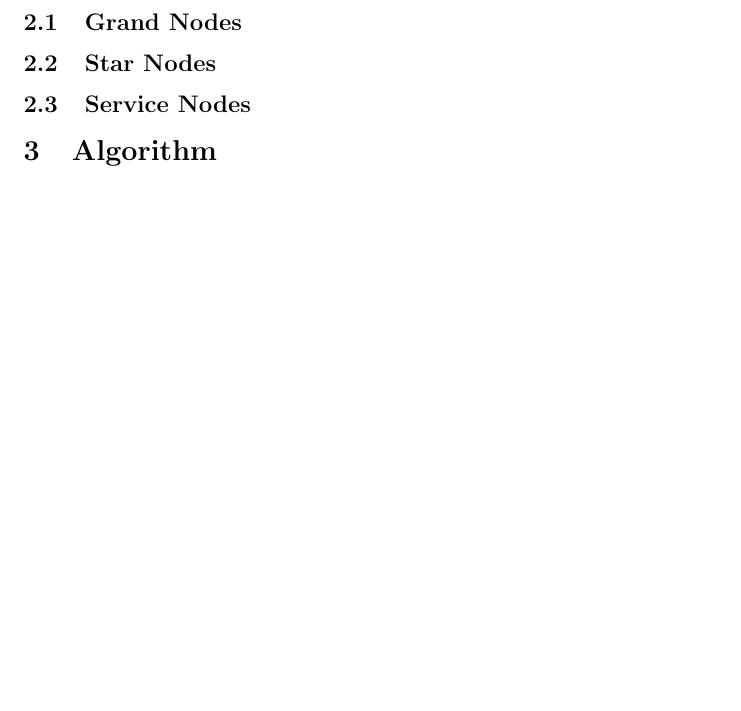
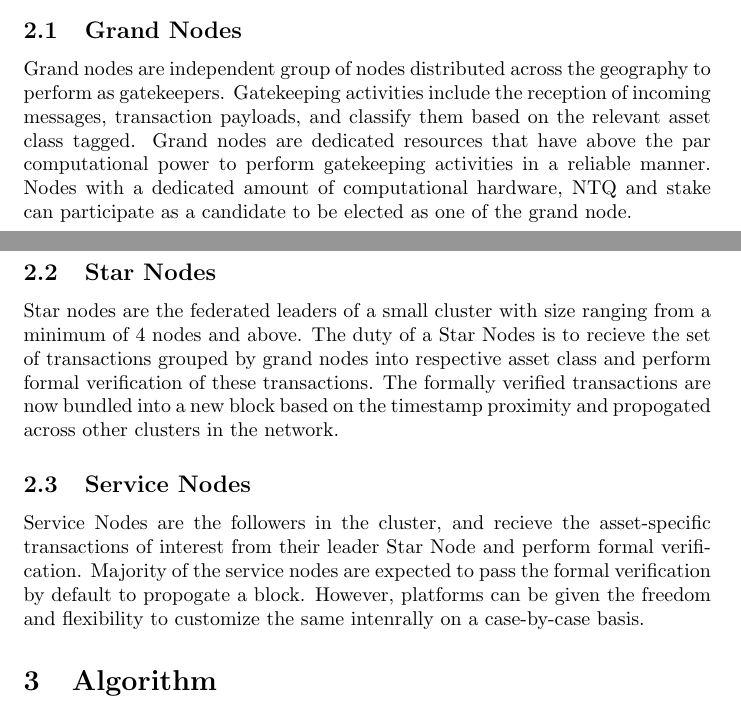
Before and after one commit to TARAFramework/tara-paper, a LaTeX paper (paper.tex): part of page 2 of 3 before the commit and two parts of pages 1 and 2 of 4 after it, the two joined at a grey line, cut so that both start at the same text, the shorter picture padded with empty space. Compiled offline with pdfLaTeX.

Commit message:
- started on the intro terms

```diff
--- a/paper.tex
+++ b/paper.tex
@@ -23,8 +23,15 @@ Distributed systems have become quintessential in empowering the digital growth
 \section{Introduction}
 The TARA architecture leverages a compound set of theories such as Practical Byzantine Fault Tolerance\cite{ARTICLE:1}, Raft Algorithm\cite{ARTICLE:2}, and cryptographic message exchange etc. on top of the distributed systems\cite{ARTICLE:3}. Each concept derived from the above is effectively combined to form an architecture that serves the core purpose of laying out a stable architecture to transact, manage and represent relevant transactions of a commodity.
 \subsection{Grand Nodes}
+Grand nodes are independent group of nodes distributed across the geography to perform as gatekeepers.
+Gatekeeping activities include the reception of incoming messages, transaction payloads, and classify them based on the relevant asset class tagged.
+Grand nodes are dedicated resources that have above the par computational power to perform gatekeeping activities in a reliable manner. Nodes with a dedicated amount of computational hardware, NTQ and stake can participate as a candidate to be elected as one of the grand node.
 \subsection{Star Nodes}
+Star nodes are the federated leaders of a small cluster with size ranging from a minimum of 4 nodes and above.
+The duty of a Star Nodes is to recieve the set of transactions grouped by grand nodes into respective asset class and perform formal verification of these transactions.
+The formally verified transactions are now bundled into a new block based on the timestamp proximity and propogated across other clusters in the network.
 \subsection{Service Nodes}
+Service Nodes are the followers in the cluster, and recieve the asset-specific transactions of interest from their leader Star Node and perform formal verification. Majority of the service nodes are expected to pass the formal verification by default to propogate a block. However, platforms can be given the freedom and flexibility to customize the same intenrally on a case-by-case basis.
 
 \section{Algorithm}
 \subsection{Federated leadership}
```
